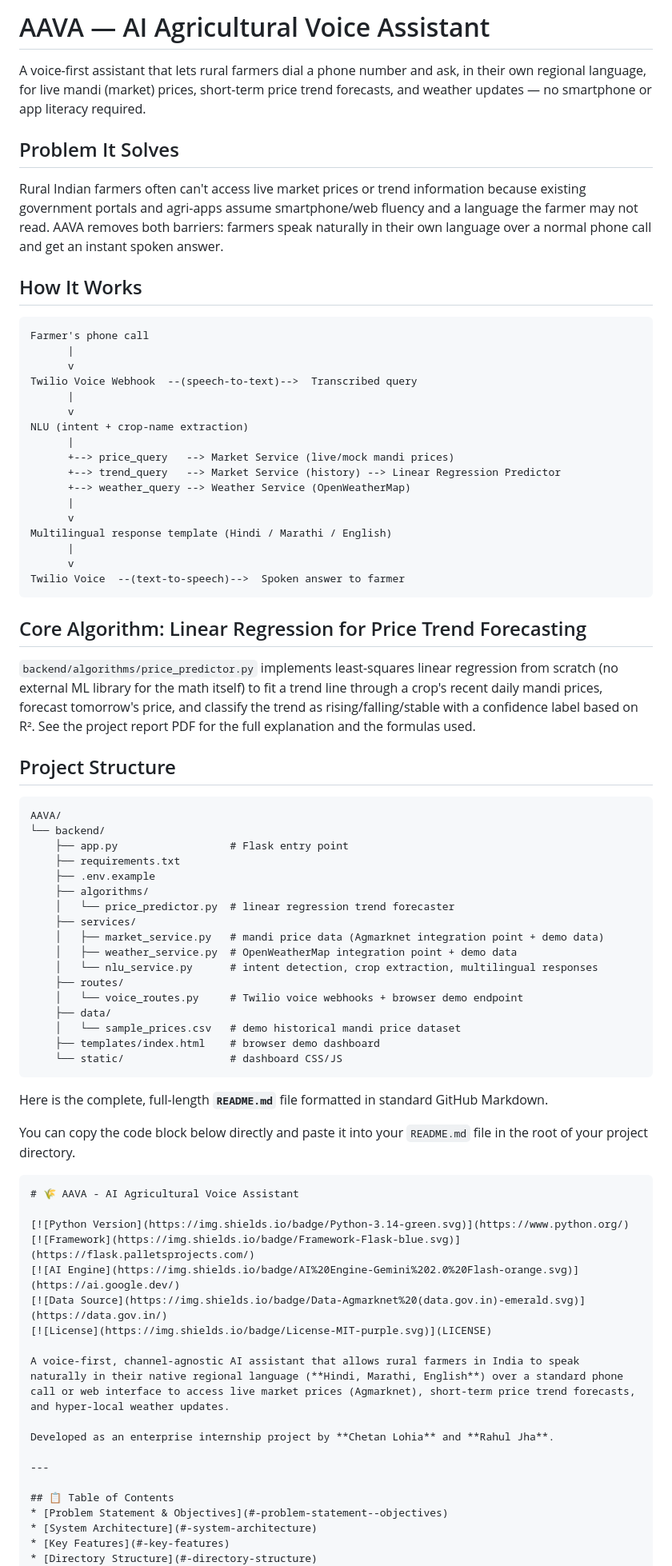
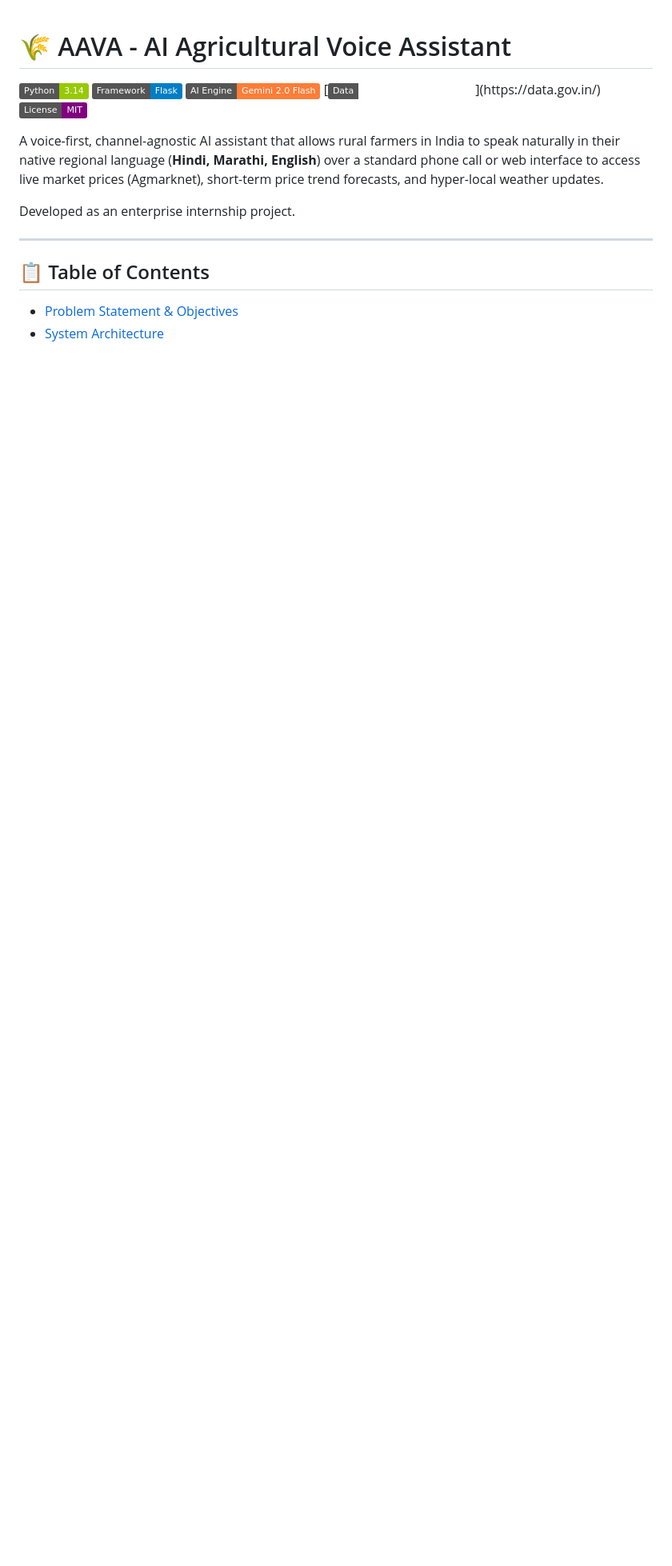
Before and after one commit to chetanlohia0/AAVA-AI-Agricultural-Vioce-Assistant, a Markdown page: README.md, the part around one of its changes. Shown at 80% size. Drawn GitHub-style; badges without logos; blank space fills up the shorter version.

Commit message:
Complete AAVA Codebase

````diff
--- a/README.md
+++ b/README.md
@@ -1,69 +1,3 @@
-# AAVA — AI Agricultural Voice Assistant
-
-A voice-first assistant that lets rural farmers dial a phone number and ask, in their own
-regional language, for live mandi (market) prices, short-term price trend forecasts, and
-weather updates — no smartphone or app literacy required.
-
-## Problem It Solves
-Rural Indian farmers often can't access live market prices or trend information because
-existing government portals and agri-apps assume smartphone/web fluency and a language the
-farmer may not read. AAVA removes both barriers: farmers speak naturally in their own
-language over a normal phone call and get an instant spoken answer.
-
-## How It Works
-```
-Farmer's phone call
-      |
-      v
-Twilio Voice Webhook  --(speech-to-text)-->  Transcribed query
-      |
-      v
-NLU (intent + crop-name extraction)
-      |
-      +--> price_query   --> Market Service (live/mock mandi prices)
-      +--> trend_query   --> Market Service (history) --> Linear Regression Predictor
-      +--> weather_query --> Weather Service (OpenWeatherMap)
-      |
-      v
-Multilingual response template (Hindi / Marathi / English)
-      |
-      v
-Twilio Voice  --(text-to-speech)-->  Spoken answer to farmer
-```
-
-## Core Algorithm: Linear Regression for Price Trend Forecasting
-`backend/algorithms/price_predictor.py` implements least-squares linear regression from
-scratch (no external ML library for the math itself) to fit a trend line through a crop's
-recent daily mandi prices, forecast tomorrow's price, and classify the trend as
-rising/falling/stable with a confidence label based on R². See the project report PDF for
-the full explanation and the formulas used.
-
-## Project Structure
-```
-AAVA/
-└── backend/
-    ├── app.py                  # Flask entry point
-    ├── requirements.txt
-    ├── .env.example
-    ├── algorithms/
-    │   └── price_predictor.py  # linear regression trend forecaster
-    ├── services/
-    │   ├── market_service.py   # mandi price data (Agmarknet integration point + demo data)
-    │   ├── weather_service.py  # OpenWeatherMap integration point + demo data
-    │   └── nlu_service.py      # intent detection, crop extraction, multilingual responses
-    ├── routes/
-    │   └── voice_routes.py     # Twilio voice webhooks + browser demo endpoint
-    ├── data/
-    │   └── sample_prices.csv   # demo historical mandi price dataset
-    ├── templates/index.html    # browser demo dashboard
-    └── static/                 # dashboard CSS/JS
-```
-
-Here is the complete, full-length **`README.md`** file formatted in standard GitHub Markdown.
-
-You can copy the code block below directly and paste it into your `README.md` file in the root of your project directory.
-
-```markdown
 # 🌾 AAVA - AI Agricultural Voice Assistant
 
 [![Python Version](https://img.shields.io/badge/Python-3.14-green.svg)](https://www.python.org/)
@@ -74,7 +8,7 @@ You can copy the code block below directly and paste it into your `README.md` fi
 
 A voice-first, channel-agnostic AI assistant that allows rural farmers in India to speak naturally in their native regional language (**Hindi, Marathi, English**) over a standard phone call or web interface to access live market prices (Agmarknet), short-term price trend forecasts, and hyper-local weather updates.
 
-Developed as an enterprise internship project by **Chetan Lohia** and **Rahul Jha**.
+Developed as an enterprise internship project.
 
 ---
 
````
Also changed, not shown: other parts of README.md (+112 -35 lines).
